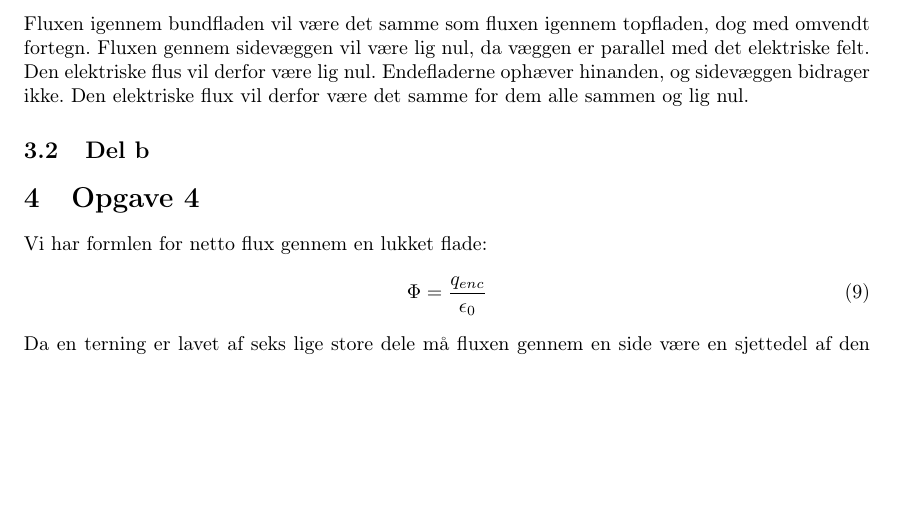
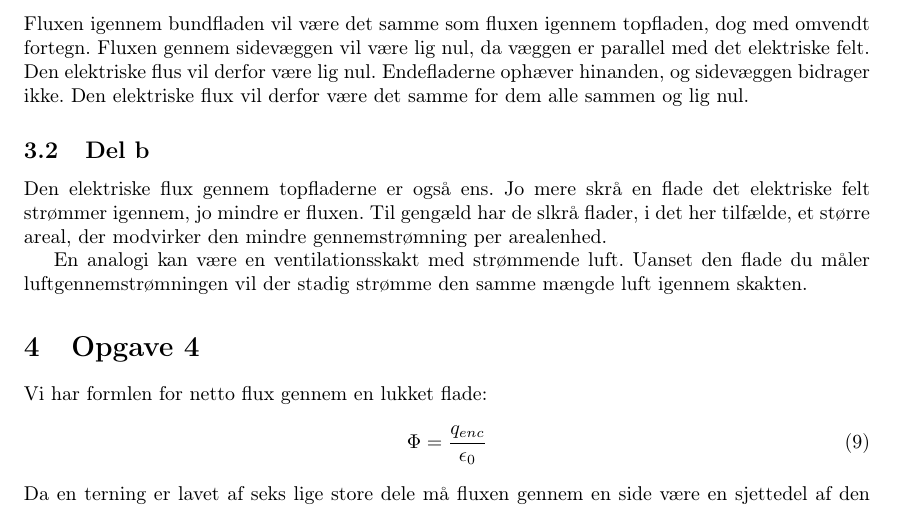
Before and after one commit to nis/EFYS--Gauss-Lov, a LaTeX document (main.tex, which reads opgave_3.tex): part of page 3 of 4, cut so that both start at the same text, the shorter picture padded with empty space. Compiled offline with pdfLaTeX.

Commit message:
Opgave 3b færdig.

```diff
--- a/opgave_3.tex
+++ b/opgave_3.tex
@@ -6,5 +6,7 @@ Fluxen igennem bundfladen vil være det samme som fluxen igennem topfladen, dog
 
 \subsection{Del b} % (fold)
 \label{sub:del_b}
+Den elektriske flux gennem topfladerne er også ens. Jo mere skrå en flade det elektriske felt strømmer igennem, jo mindre er fluxen. Til gengæld har de slkrå flader, i det her tilfælde, et større areal, der modvirker den mindre gennemstrømning per arealenhed.
 
+En analogi kan være en ventilationsskakt med strømmende luft. Uanset den flade du måler luftgennemstrømningen vil der stadig strømme den samme mængde luft igennem skakten.
 % subsection del_b (end)
```
Also changed, not shown: main.pdf.
